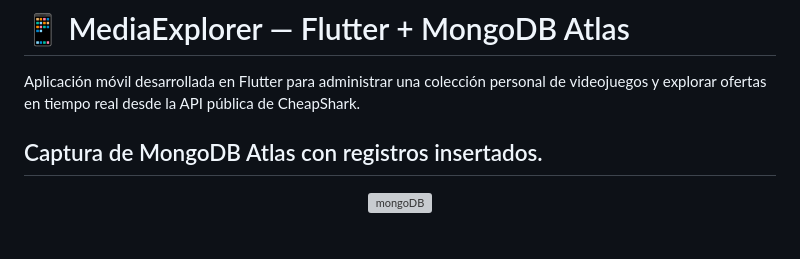
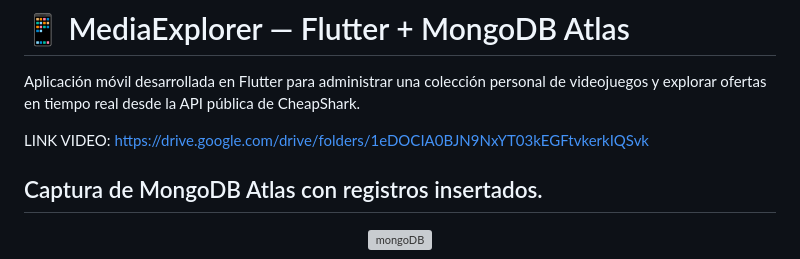
Before and after one commit to Kyara2005/Flutter_completo, a Markdown page: README.md, the part around the change. Drawn GitHub-style; blank space fills up the shorter version; grey boxes are pictures that could not be loaded.

Commit message:
Add video link to README
Added a video link to the README for better project visibility.

```diff
--- a/README.md
+++ b/README.md
@@ -1,6 +1,9 @@
 # 📱 MediaExplorer — Flutter + MongoDB Atlas
 
 Aplicación móvil desarrollada en Flutter para administrar una colección personal de videojuegos y explorar ofertas en tiempo real desde la API pública de CheapShark.
+
+
+LINK VIDEO: https://drive.google.com/drive/folders/1eDOCIA0BJN9NxYT03kEGFtvkerkIQSvk
 
 ## Captura de MongoDB Atlas con registros insertados.
 
```
